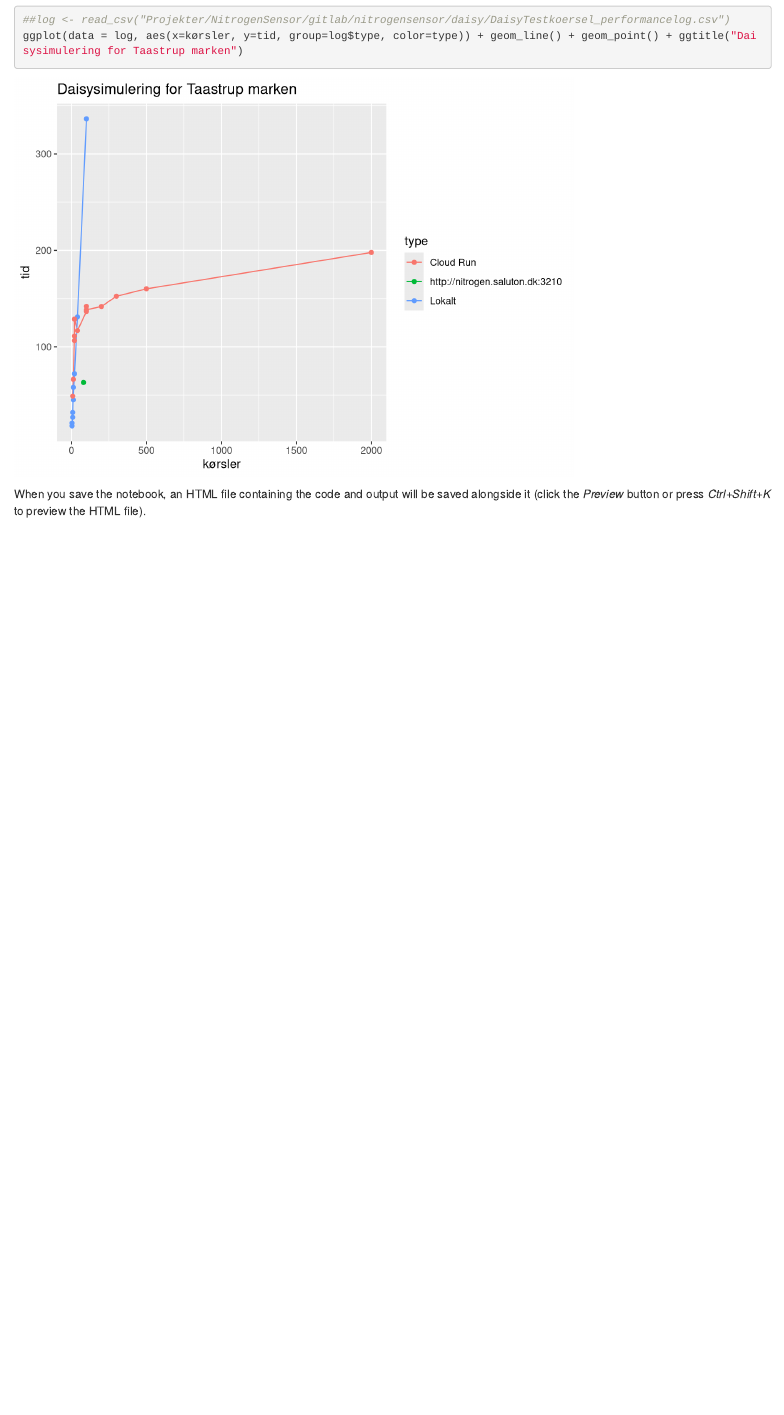
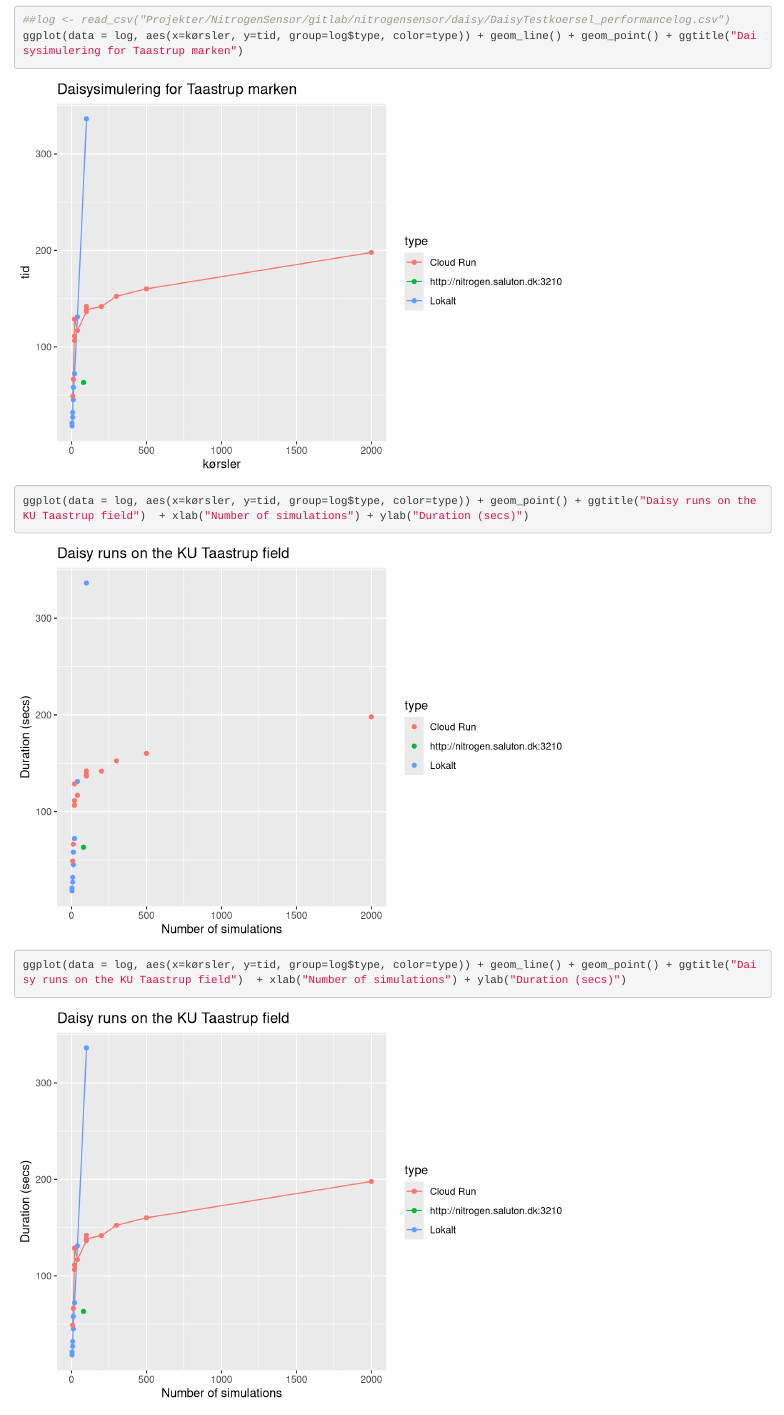
Before and after one commit to nitrogensensor/daisywrapper, an R Markdown document (visualisering_af_performance.Rmd): the page in a window 1100 px wide, from 790 px down. Rendered offline with R 4.5, knitr and Pandoc, with nearby package versions.

Commit message:
forberedelse til i morgen

````diff
--- a/visualisering_af_performance.Rmd
+++ b/visualisering_af_performance.Rmd
@@ -23,4 +23,11 @@ X-aksen er antal kørsler, y-aksen er tid i sekunder.
 ggplot(data = log, aes(x=kørsler, y=tid, group=log$type, color=type)) + geom_line() + geom_point() + ggtitle("Daisysimulering for Taastrup marken")
 ```
 
-When you save the notebook, an HTML file containing the code and output will be saved alongside it (click the *Preview* button or press *Ctrl+Shift+K* to preview the HTML file).
+
+```{r}
+ggplot(data = log, aes(x=kørsler, y=tid, group=log$type, color=type)) + geom_point() + ggtitle("Daisy runs on the KU Taastrup field")  + xlab("Number of simulations") + ylab("Duration (secs)")
+```
+
+```{r}
+ggplot(data = log, aes(x=kørsler, y=tid, group=log$type, color=type)) + geom_line() + geom_point() + ggtitle("Daisy runs on the KU Taastrup field")  + xlab("Number of simulations") + ylab("Duration (secs)")
+```
````
